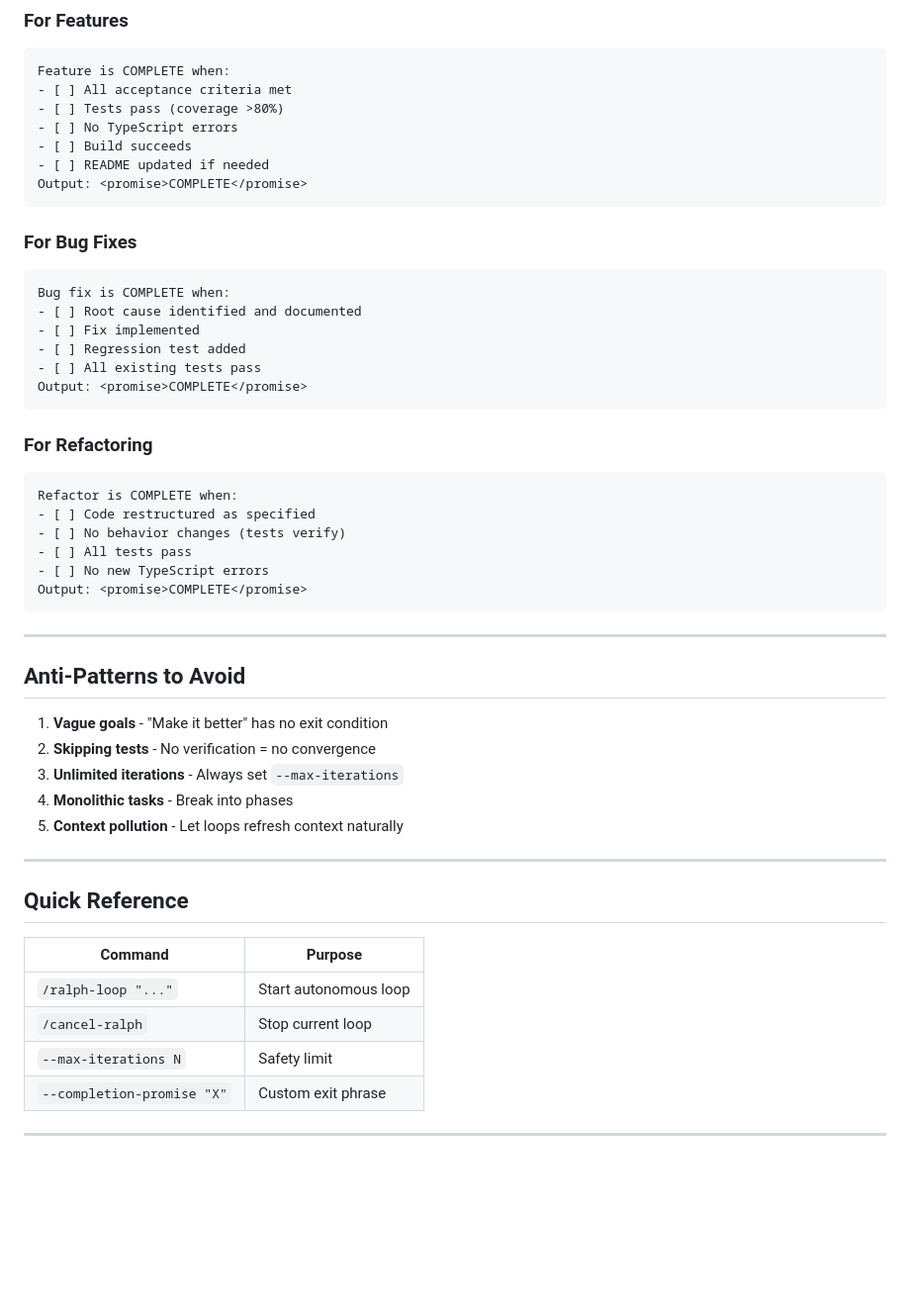
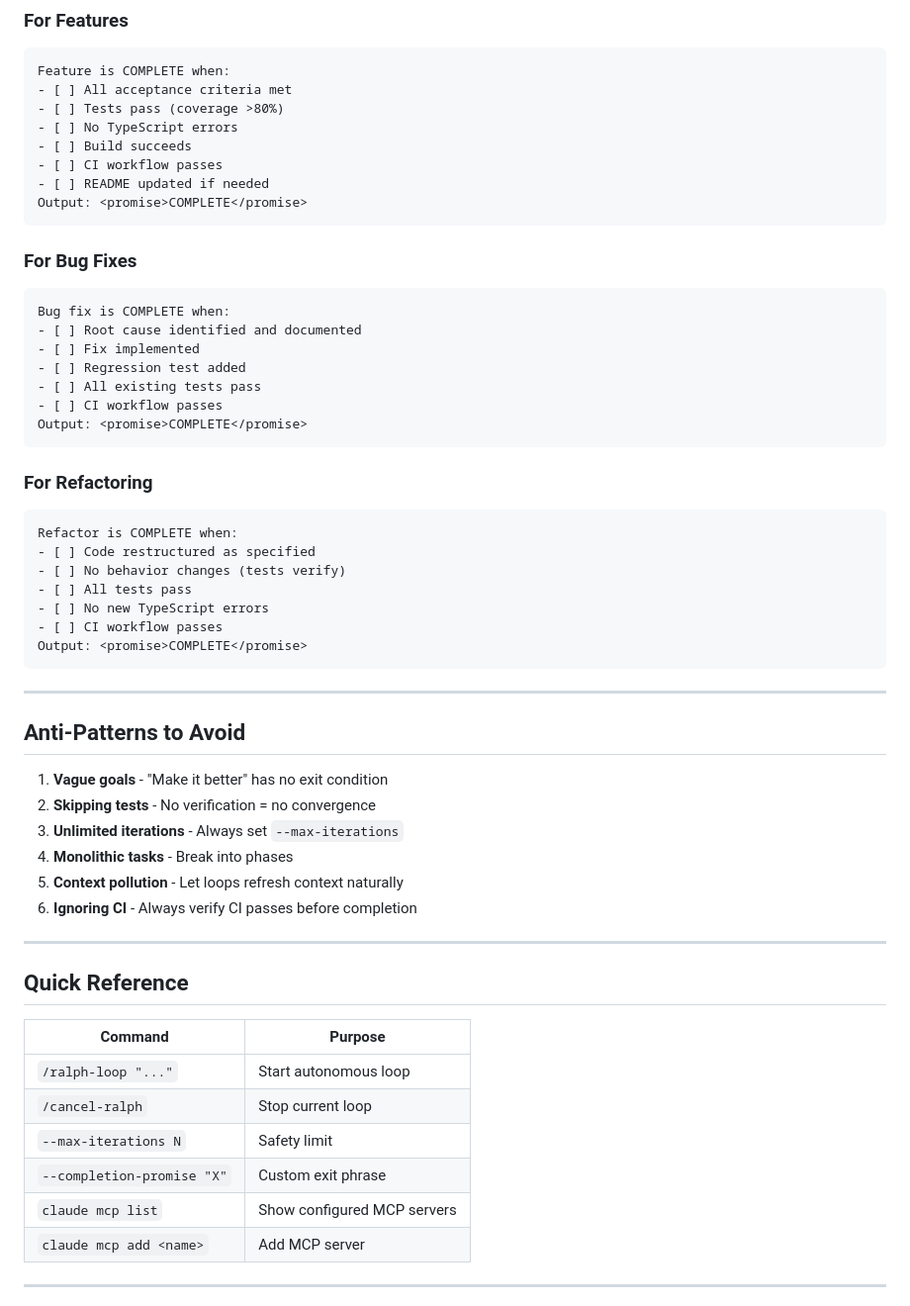
Before and after one commit to localecho/BABEL-BEATS, a Markdown page: CLAUDE.md, the part around one of its changes. Shown at 99% size. Drawn GitHub-style; blank space fills up the shorter version.

````diff
--- a/CLAUDE.md
+++ b/CLAUDE.md
@@ -138,6 +249,7 @@ Feature is COMPLETE when:
 - [ ] Tests pass (coverage >80%)
 - [ ] No TypeScript errors
 - [ ] Build succeeds
+- [ ] CI workflow passes
 - [ ] README updated if needed
 Output: <promise>COMPLETE</promise>
 ```
@@ -149,6 +261,7 @@ Bug fix is COMPLETE when:
 - [ ] Fix implemented
 - [ ] Regression test added
 - [ ] All existing tests pass
+- [ ] CI workflow passes
 Output: <promise>COMPLETE</promise>
 ```
 
@@ -159,6 +272,7 @@ Refactor is COMPLETE when:
 - [ ] No behavior changes (tests verify)
 - [ ] All tests pass
 - [ ] No new TypeScript errors
+- [ ] CI workflow passes
 Output: <promise>COMPLETE</promise>
 ```
 
@@ -171,6 +285,7 @@ Output: <promise>COMPLETE</promise>
 3. **Unlimited iterations** - Always set `--max-iterations`
 4. **Monolithic tasks** - Break into phases
 5. **Context pollution** - Let loops refresh context naturally
+6. **Ignoring CI** - Always verify CI passes before completion
 
 ---
 
@@ -182,6 +297,8 @@ Output: <promise>COMPLETE</promise>
 | `/cancel-ralph` | Stop current loop |
 | `--max-iterations N` | Safety limit |
 | `--completion-promise "X"` | Custom exit phrase |
+| `claude mcp list` | Show configured MCP servers |
+| `claude mcp add <name>` | Add MCP server |
 
 ---
 
````
Also changed, not shown: other parts of CLAUDE.md (+112 -0 lines).
